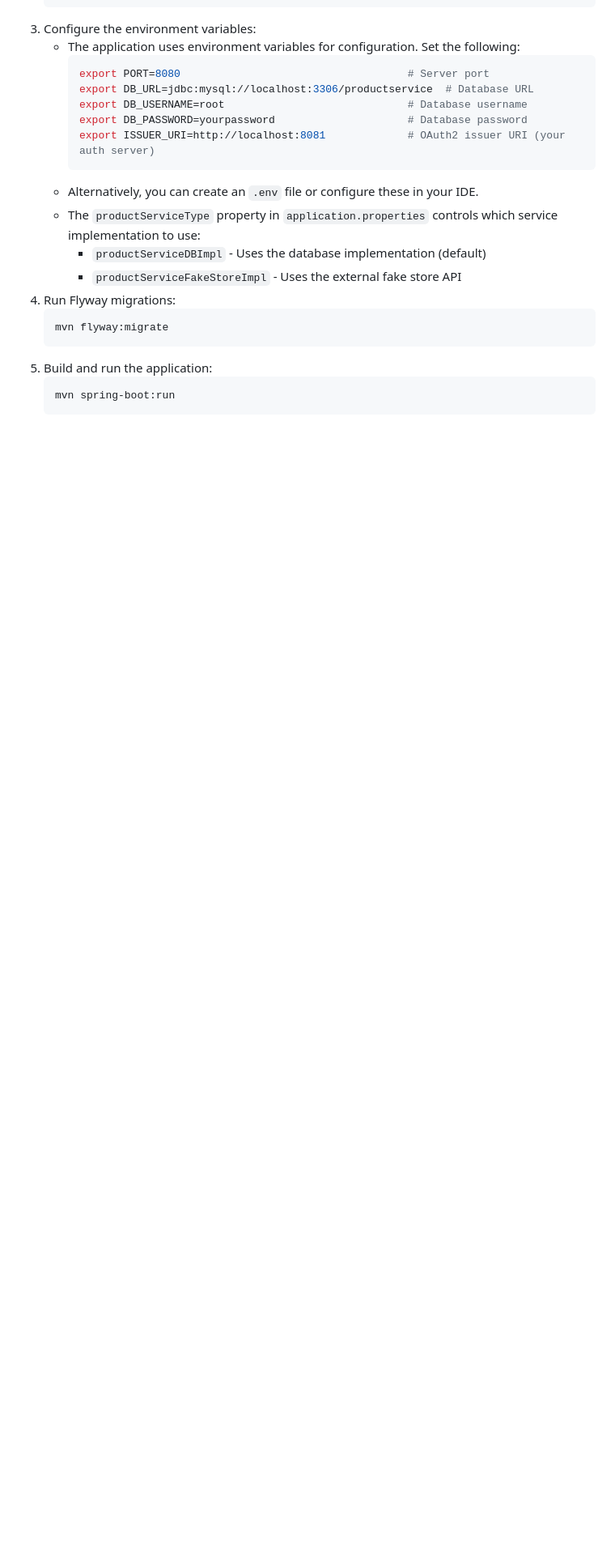
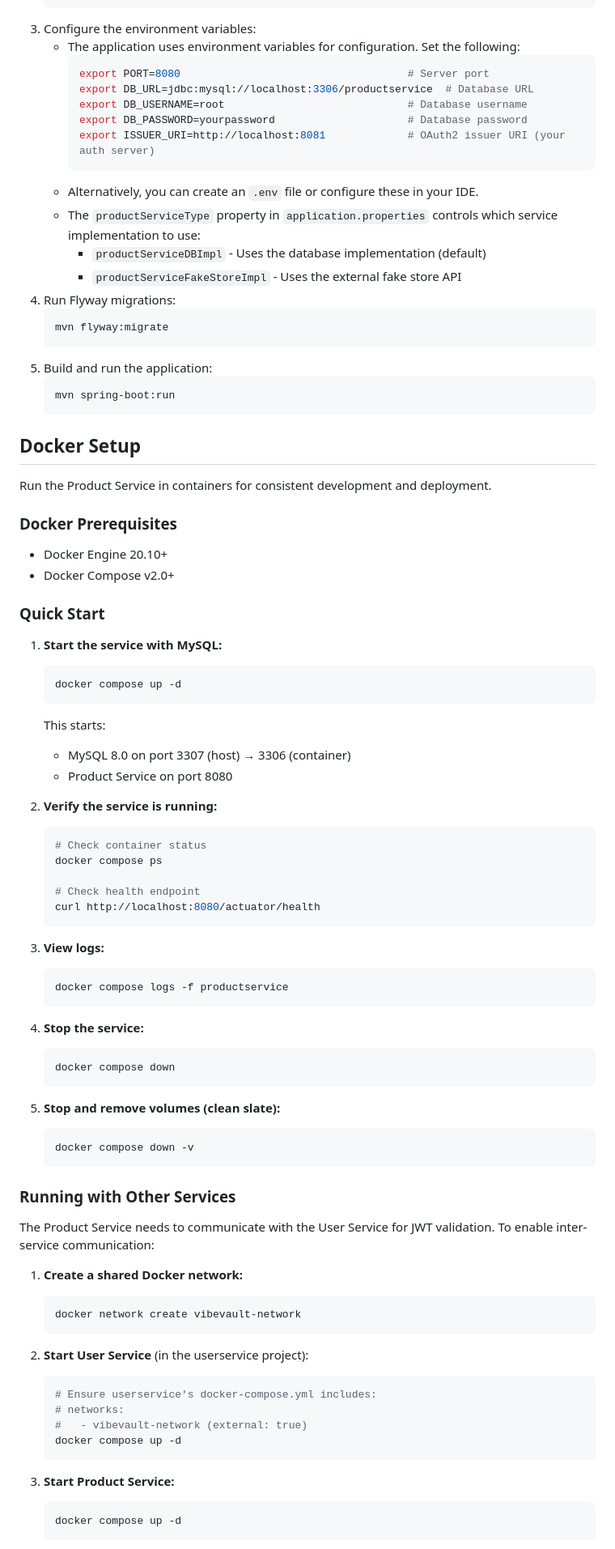
Before and after one commit to spa-raj/productservice, a Markdown page: README.md, the part around one of its changes. Shown at 81% size. Rendered like a GitHub page; blank space fills up the shorter version.

Commit message:
Updated reamde with docker setup
Signed-off-by: Sparsh <sparsh.raj30@gmail.com>

````diff
--- a/README.md
+++ b/README.md
@@ -83,3 +90,68 @@ Product Service is a Spring Boot application designed to manage product and cate
    ```bash
    mvn spring-boot:run
    ```
+
+## Docker Setup
+
+Run the Product Service in containers for consistent development and deployment.
+
+### Docker Prerequisites
+- Docker Engine 20.10+
+- Docker Compose v2.0+
+
+### Quick Start
+
+1. **Start the service with MySQL:**
+   ```bash
+   docker compose up -d
+   ```
+   This starts:
+   - MySQL 8.0 on port 3307 (host) → 3306 (container)
+   - Product Service on port 8080
+
+2. **Verify the service is running:**
+   ```bash
+   # Check container status
+   docker compose ps
+
+   # Check health endpoint
+   curl http://localhost:8080/actuator/health
+   ```
+
+3. **View logs:**
+   ```bash
+   docker compose logs -f productservice
+   ```
+
+4. **Stop the service:**
+   ```bash
+   docker compose down
+   ```
+
+5. **Stop and remove volumes (clean slate):**
+   ```bash
+   docker compose down -v
+   ```
+
+### Running with Other Services
+
+The Product Service needs to communicate with the User Service for JWT validation. To enable inter-service communication:
+
+1. **Create a shared Docker network:**
+   ```bash
+   docker network create vibevault-network
+   ```
+
+2. **Start User Service** (in the userservice project):
+   ```bash
+   # Ensure userservice's docker-compose.yml includes:
+   # networks:
+   #   - vibevault-network (external: true)
+   docker compose up -d
+   ```
+
+3. **Start Product Service:**
+   ```bash
+   docker compose up -d
+   ```
+
````
Also changed, not shown: other parts of README.md (+48 -1 lines).
